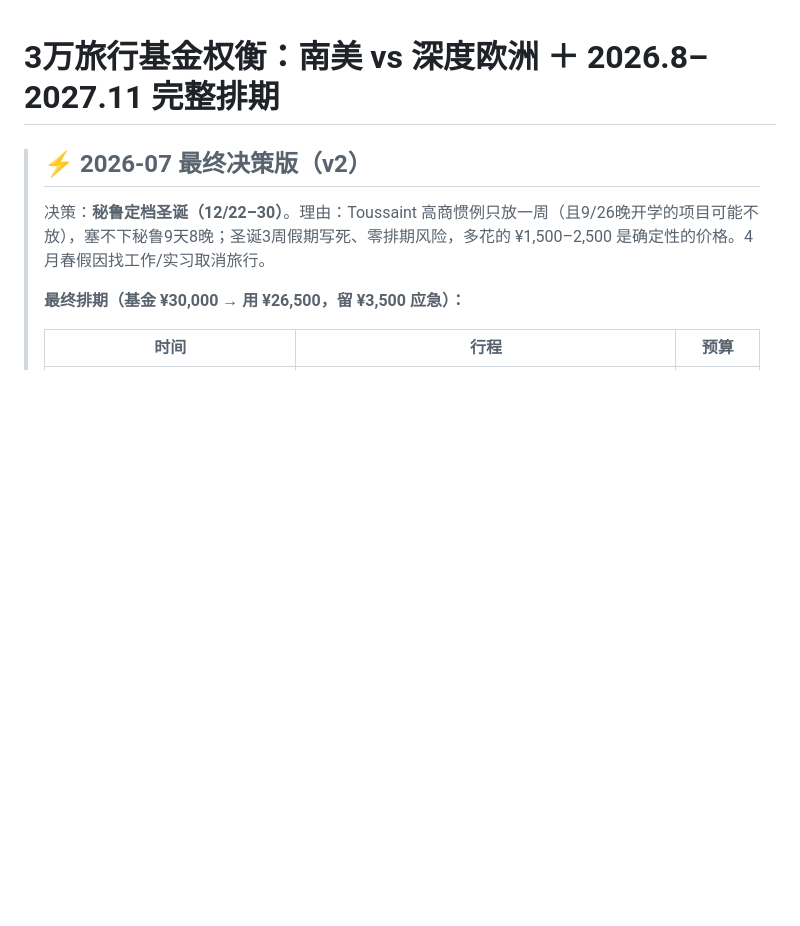
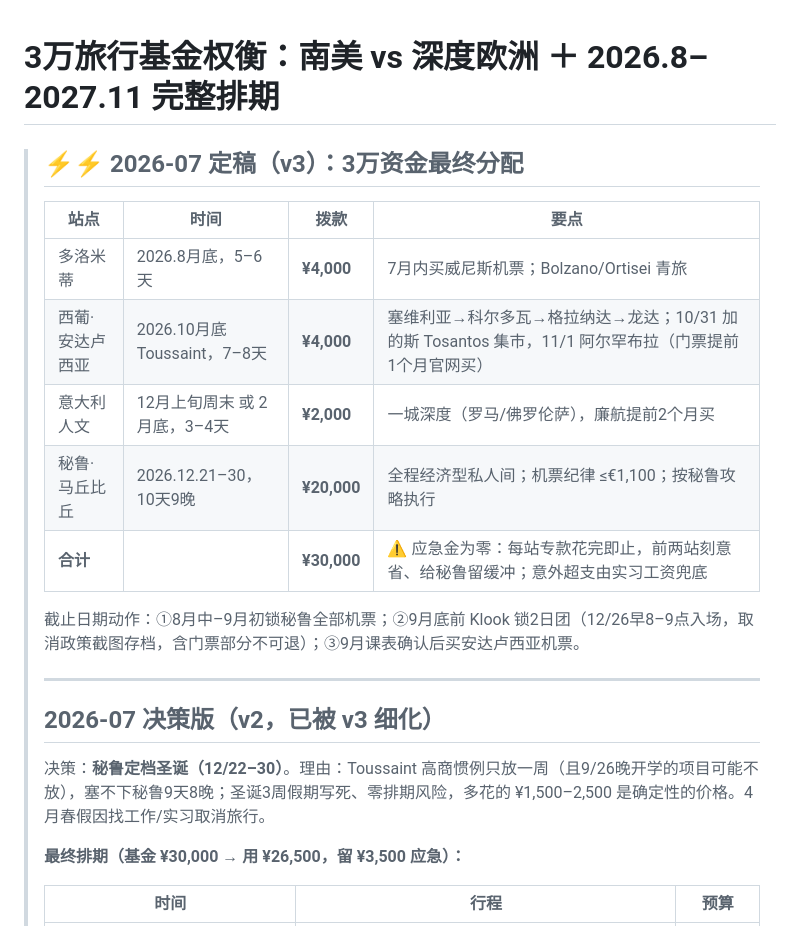
Before and after one commit to panjiajia13/Jenny-s-Creative-Lab, a Markdown page: travel/旅行资金权衡与全年排期-2026-2027.md, the part around the change. GitHub-like rendering; blank space fills up the shorter version.

Commit message:
Lock in v3 final budget allocation: Dolomites 4k, Iberia 4k, Italy 2k, Peru 20k
Co-Authored-By: Claude Fable 5 <noreply@anthropic.com>
Claude-Session: https://claude.ai/code/session_01Ctm3g99hiGjsSEtDLZ8dvX

```diff
--- a/travel/旅行资金权衡与全年排期-2026-2027.md
+++ b/travel/旅行资金权衡与全年排期-2026-2027.md
@@ -1,6 +1,20 @@
 # 3万旅行基金权衡：南美 vs 深度欧洲 ＋ 2026.8–2027.11 完整排期
 
-> ## ⚡ 2026-07 最终决策版（v2）
+> ## ⚡⚡ 2026-07 定稿（v3）：3万资金最终分配
+>
+> | 站点 | 时间 | 拨款 | 要点 |
+> |---|---|---|---|
+> | 多洛米蒂 | 2026.8月底，5–6天 | **¥4,000** | 7月内买威尼斯机票；Bolzano/Ortisei 青旅 |
+> | 西葡·安达卢西亚 | 2026.10月底 Toussaint，7–8天 | **¥4,000** | 塞维利亚→科尔多瓦→格拉纳达→龙达；10/31 加的斯 Tosantos 集市，11/1 阿尔罕布拉（门票提前1个月官网买） |
+> | 意大利人文 | 12月上旬周末 或 2月底，3–4天 | **¥2,000** | 一城深度（罗马/佛罗伦萨），廉航提前2个月买 |
+> | 秘鲁·马丘比丘 | 2026.12.21–30，10天9晚 | **¥20,000** | 全程经济型私人间；机票纪律 ≤€1,100；按秘鲁攻略执行 |
+> | **合计** | | **¥30,000** | ⚠️ 应急金为零：每站专款花完即止，前两站刻意省、给秘鲁留缓冲；意外超支由实习工资兜底 |
+>
+> 截止日期动作：①8月中–9月初锁秘鲁全部机票；②9月底前 Klook 锁2日团（12/26早8–9点入场，取消政策截图存档，含门票部分不可退）；③9月课表确认后买安达卢西亚机票。
+>
+> ---
+>
+> ## 2026-07 决策版（v2，已被 v3 细化）
 >
 > 决策：**秘鲁定档圣诞（12/22–30）**。理由：Toussaint 高商惯例只放一周（且9/26晚开学的项目可能不放），塞不下秘鲁9天8晚；圣诞3周假期写死、零排期风险，多花的 ¥1,500–2,500 是确定性的价格。4月春假因找工作/实习取消旅行。
 >
```
